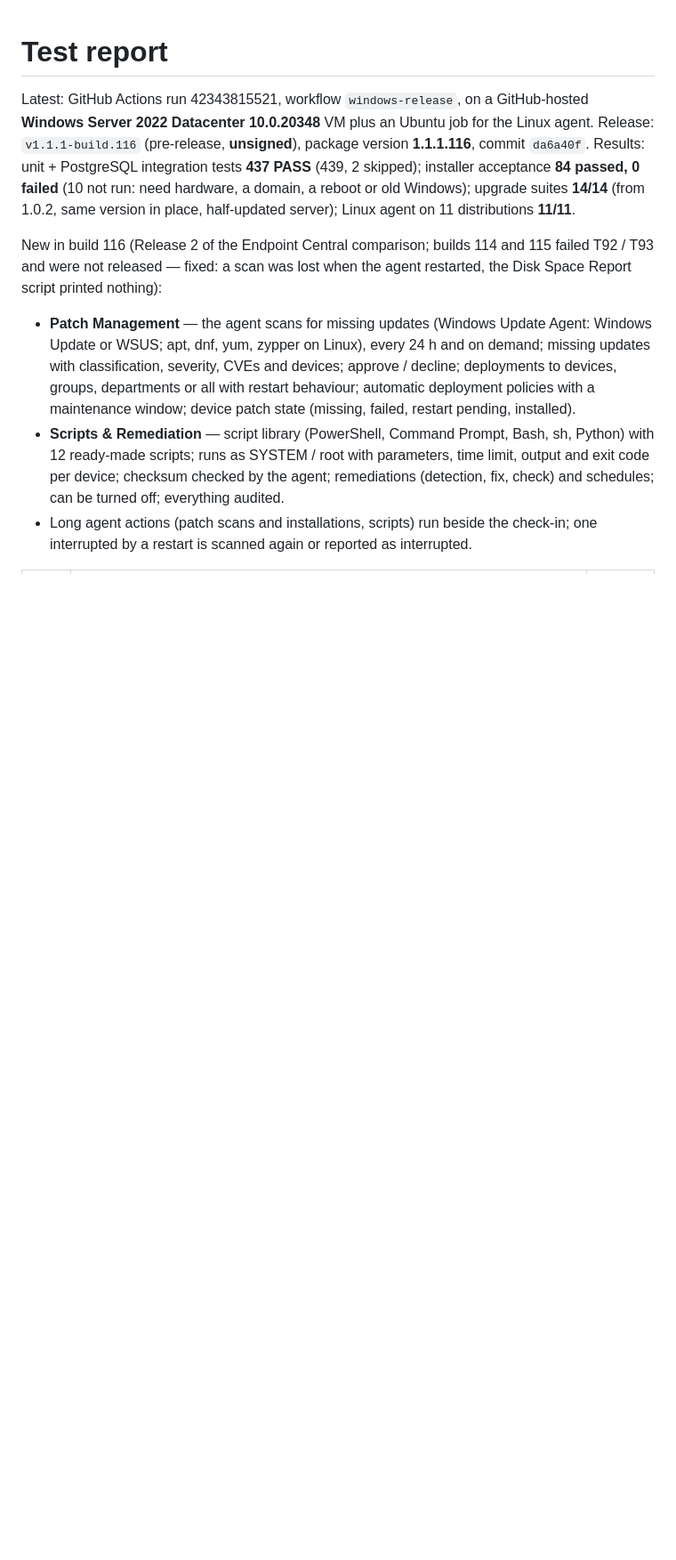
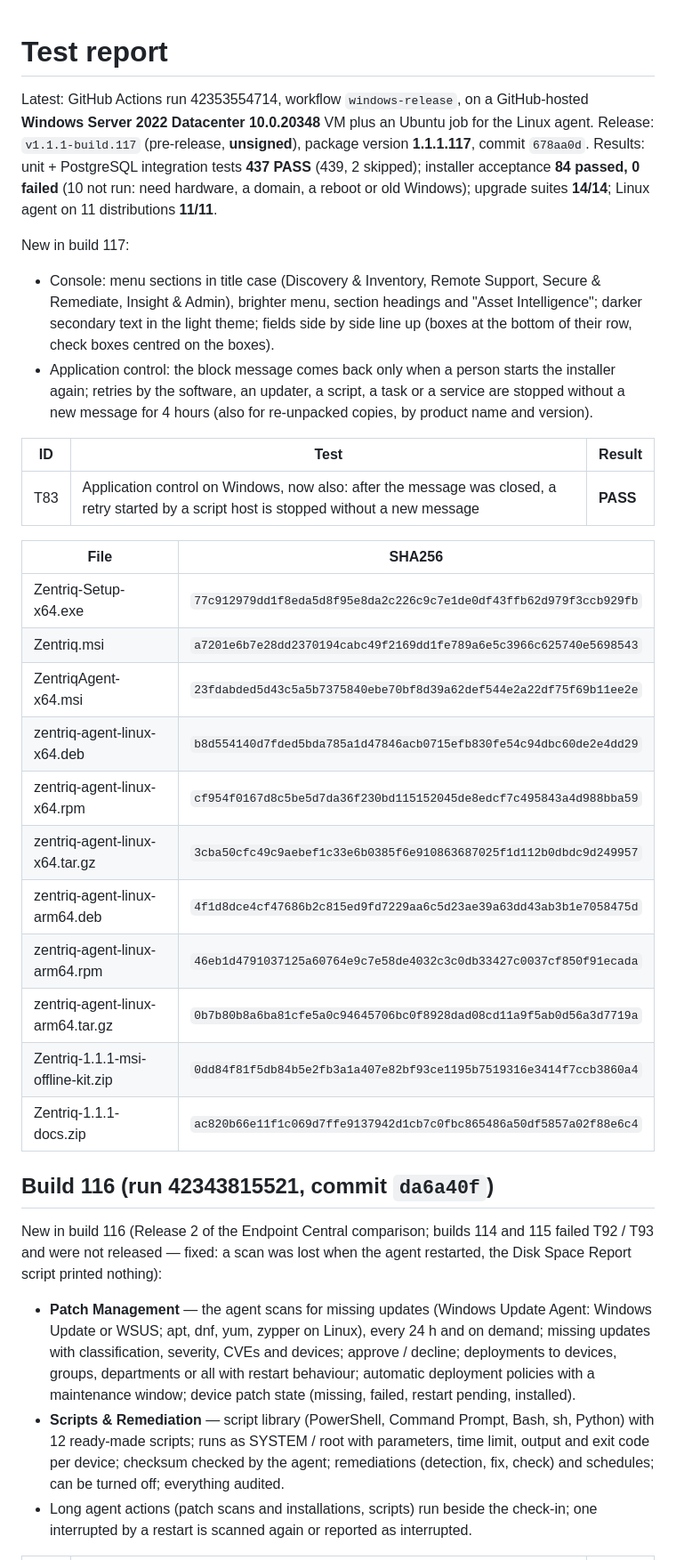
Before and after one commit to sanjibmon/zentriq, a Markdown page: docs/test-report.md, the part around the change. Shown at 89% size. Rendered like a GitHub page; blank space fills up the shorter version.

Commit message:
Test report: build 1.1.1.117; block message behaviour in the deployment docs [skip ci]
Co-Authored-By: Claude Opus 5.5 <noreply@anthropic.com>
Claude-Session: https://claude.ai/code/session_01VwJkJjJLUjGV9bdPCHDfJB

```diff
--- a/docs/test-report.md
+++ b/docs/test-report.md
@@ -1,10 +1,40 @@
 # Test report
 
-Latest: GitHub Actions run 42343815521, workflow `windows-release`, on a GitHub-hosted **Windows Server 2022 Datacenter
-10.0.20348** VM plus an Ubuntu job for the Linux agent. Release: `v1.1.1-build.116` (pre-release, **unsigned**), package
-version **1.1.1.116**, commit `da6a40f`. Results: unit + PostgreSQL integration tests **437 PASS** (439, 2 skipped);
+Latest: GitHub Actions run 42353554714, workflow `windows-release`, on a GitHub-hosted **Windows Server 2022 Datacenter
+10.0.20348** VM plus an Ubuntu job for the Linux agent. Release: `v1.1.1-build.117` (pre-release, **unsigned**), package
+version **1.1.1.117**, commit `678aa0d`. Results: unit + PostgreSQL integration tests **437 PASS** (439, 2 skipped);
 installer acceptance **84 passed, 0 failed** (10 not run: need hardware, a domain, a reboot or old Windows); upgrade
-suites **14/14** (from 1.0.2, same version in place, half-updated server); Linux agent on 11 distributions **11/11**.
+suites **14/14**; Linux agent on 11 distributions **11/11**.
+
+New in build 117:
+
+* Console: menu sections in title case (Discovery & Inventory, Remote Support, Secure & Remediate, Insight & Admin),
+  brighter menu, section headings and "Asset Intelligence"; darker secondary text in the light theme; fields side by
+  side line up (boxes at the bottom of their row, check boxes centred on the boxes).
+* Application control: the block message comes back only when a person starts the installer again; retries by the
+  software, an updater, a script, a task or a service are stopped without a new message for 4 hours (also for
+  re-unpacked copies, by product name and version).
+
+| ID | Test | Result |
+|---|---|---|
+| T83 | Application control on Windows, now also: after the message was closed, a retry started by a script host is stopped without a new message | **PASS** |
+
+| File | SHA256 |
+|---|---|
+| Zentriq-Setup-x64.exe | `77c912979dd1f8eda5d8f95e8da2c226c9c7e1de0df43ffb62d979f3ccb929fb` |
+| Zentriq.msi | `a7201e6b7e28dd2370194cabc49f2169dd1fe789a6e5c3966c625740e5698543` |
+| ZentriqAgent-x64.msi | `23fdabded5d43c5a5b7375840ebe70bf8d39a62def544e2a22df75f69b11ee2e` |
+| zentriq-agent-linux-x64.deb | `b8d554140d7fded5bda785a1d47846acb0715efb830fe54c94dbc60de2e4dd29` |
+| zentriq-agent-linux-x64.rpm | `cf954f0167d8c5be5d7da36f230bd115152045de8edcf7c495843a4d988bba59` |
+| zentriq-agent-linux-x64.tar.gz | `3cba50cfc49c9aebef1c33e6b0385f6e910863687025f1d112b0dbdc9d249957` |
+| zentriq-agent-linux-arm64.deb | `4f1d8dce4cf47686b2c815ed9fd7229aa6c5d23ae39a63dd43ab3b1e7058475d` |
+| zentriq-agent-linux-arm64.rpm | `46eb1d4791037125a60764e9c7e58de4032c3c0db33427c0037cf850f91ecada` |
+| zentriq-agent-linux-arm64.tar.gz | `0b7b80b8a6ba81cfe5a0c94645706bc0f8928dad08cd11a9f5ab0d56a3d7719a` |
+| Zentriq-1.1.1-msi-offline-kit.zip | `0dd84f81f5db84b5e2fb3a1a407e82bf93ce1195b7519316e3414f7ccb3860a4` |
+| Zentriq-1.1.1-docs.zip | `ac820b66e11f1c069d7ffe9137942d1cb7c0fbc865486a50df5857a02f88e6c4` |
+
+
+## Build 116 (run 42343815521, commit `da6a40f`)
 
 New in build 116 (Release 2 of the Endpoint Central comparison; builds 114 and 115 failed T92 / T93 and were not
 released — fixed: a scan was lost when the agent restarted, the Disk Space Report script printed nothing):
```
Also changed, not shown: docs/software-deployment.md (+5 -1 lines).
